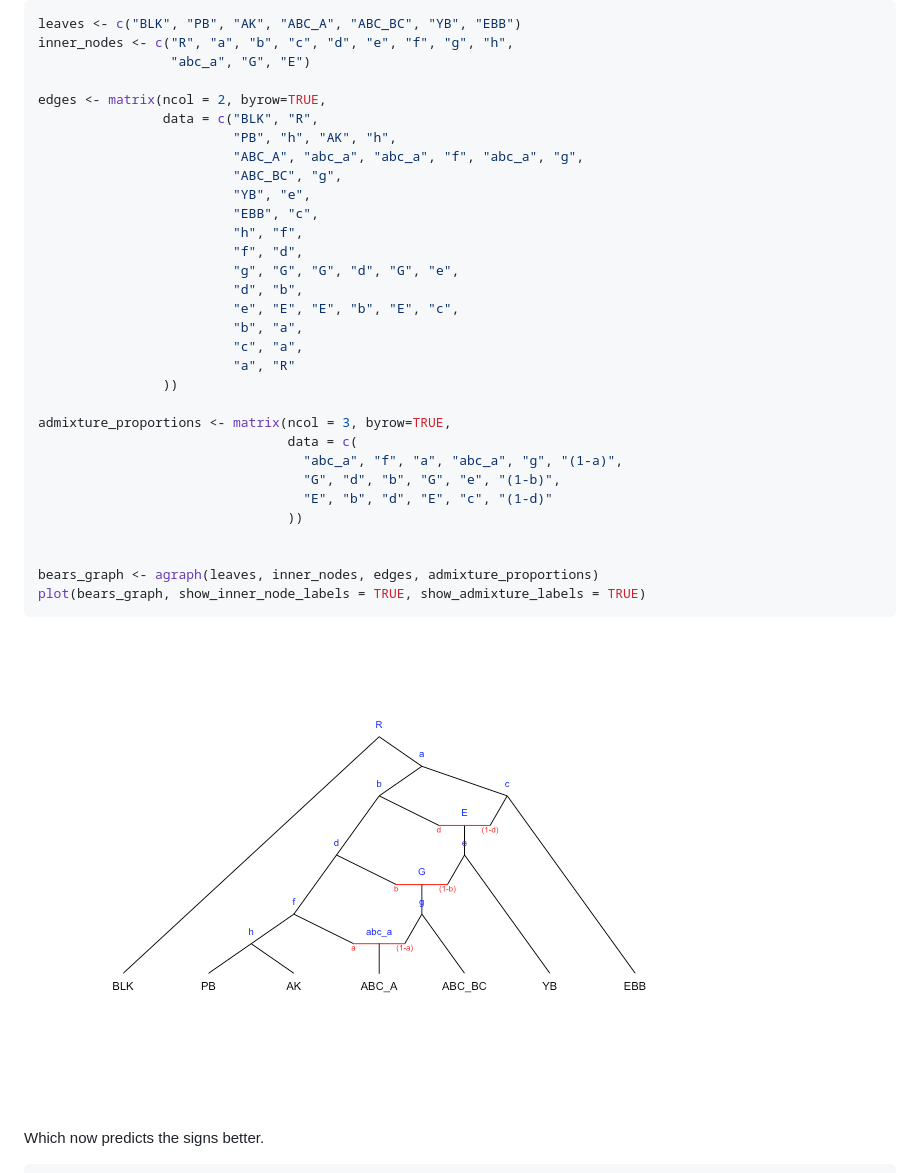
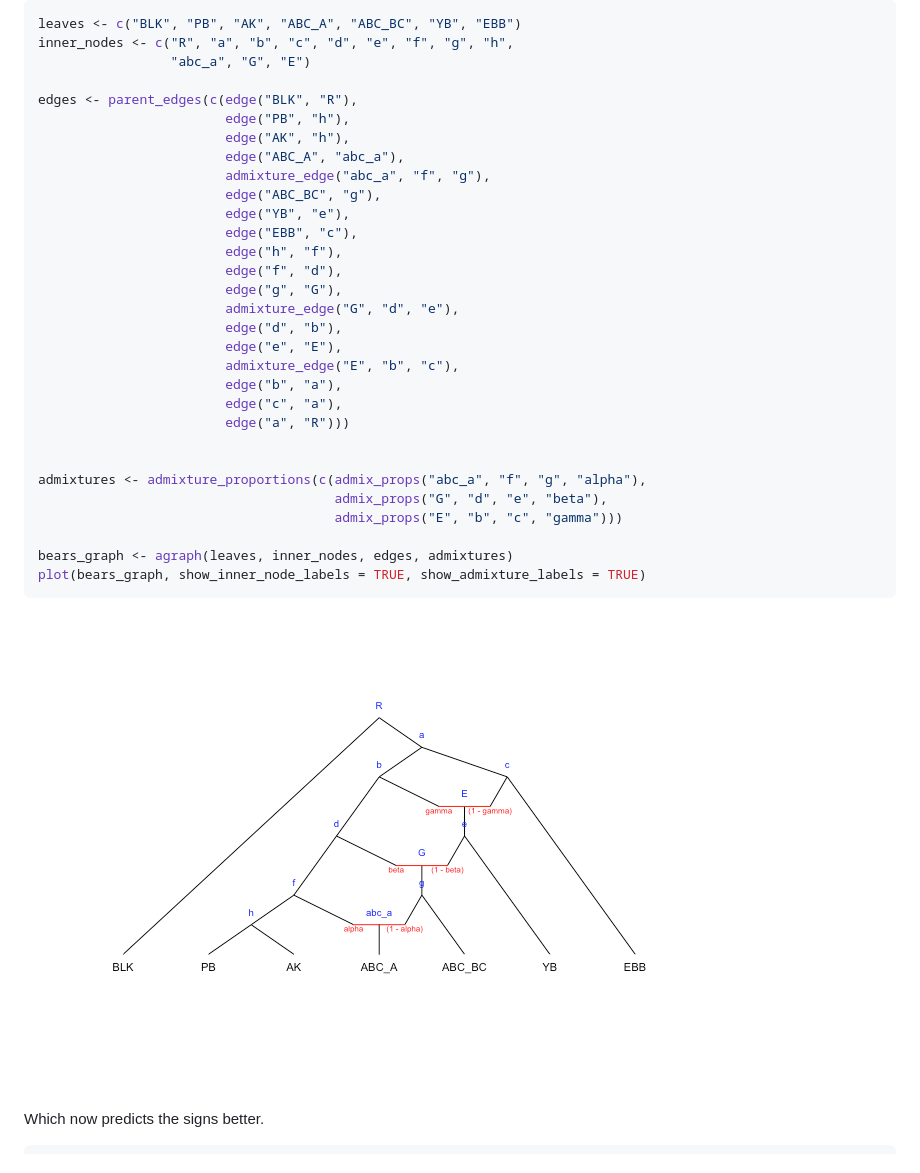
Before and after one commit to mailund/admixture_graph, a Markdown page: README.md, the part around the change printed below. Drawn GitHub-style; pictures changed too: README-second_graph-1.png.

````diff
--- a/README.md
+++ b/README.md
@@ -133,32 +132,31 @@ leaves <- c("BLK", "PB", "AK", "ABC_A", "ABC_BC", "YB", "EBB")
 inner_nodes <- c("R", "a", "b", "c", "d", "e", "f", "g", "h",
                  "abc_a", "G", "E")
 
-edges <- matrix(ncol = 2, byrow=TRUE,
-                data = c("BLK", "R",
-                         "PB", "h", "AK", "h",
-                         "ABC_A", "abc_a", "abc_a", "f", "abc_a", "g",
-                         "ABC_BC", "g",
-                         "YB", "e",
-                         "EBB", "c",
-                         "h", "f",
-                         "f", "d",
-                         "g", "G", "G", "d", "G", "e",
-                         "d", "b",
-                         "e", "E", "E", "b", "E", "c",
-                         "b", "a",
-                         "c", "a",
-                         "a", "R"
-                ))
-
-admixture_proportions <- matrix(ncol = 3, byrow=TRUE,
-                                data = c(
-                                  "abc_a", "f", "a", "abc_a", "g", "(1-a)",
-                                  "G", "d", "b", "G", "e", "(1-b)",
-                                  "E", "b", "d", "E", "c", "(1-d)"
-                                ))
+edges <- parent_edges(c(edge("BLK", "R"),
+                        edge("PB", "h"),
+                        edge("AK", "h"),
+                        edge("ABC_A", "abc_a"),
+                        admixture_edge("abc_a", "f", "g"),
+                        edge("ABC_BC", "g"),
+                        edge("YB", "e"),
+                        edge("EBB", "c"),
+                        edge("h", "f"),
+                        edge("f", "d"),
+                        edge("g", "G"),
+                        admixture_edge("G", "d", "e"),
+                        edge("d", "b"),
+                        edge("e", "E"),
+                        admixture_edge("E", "b", "c"),
+                        edge("b", "a"),
+                        edge("c", "a"),
+                        edge("a", "R")))
 
 
-bears_graph <- agraph(leaves, inner_nodes, edges, admixture_proportions)
+admixtures <- admixture_proportions(c(admix_props("abc_a", "f", "g", "alpha"),
+                                      admix_props("G", "d", "e", "beta"),
+                                      admix_props("E", "b", "c", "gamma")))
+
+bears_graph <- agraph(leaves, inner_nodes, edges, admixtures)
 plot(bears_graph, show_inner_node_labels = TRUE, show_admixture_labels = TRUE)
 ```
 
````
Also changed, not shown: other parts of README.md (+26 -26 lines), README-first_graph-1.png, 1 other file.
